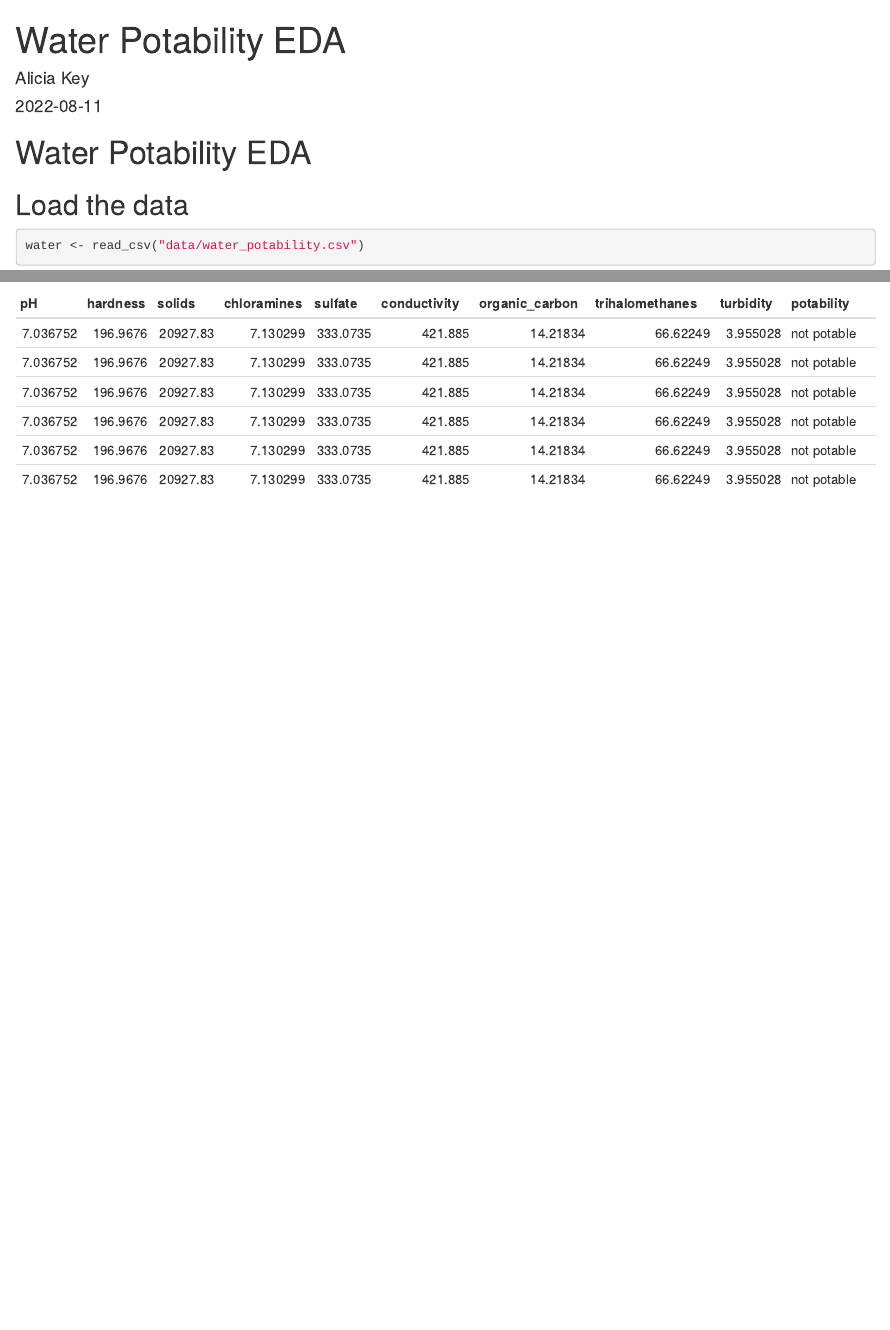
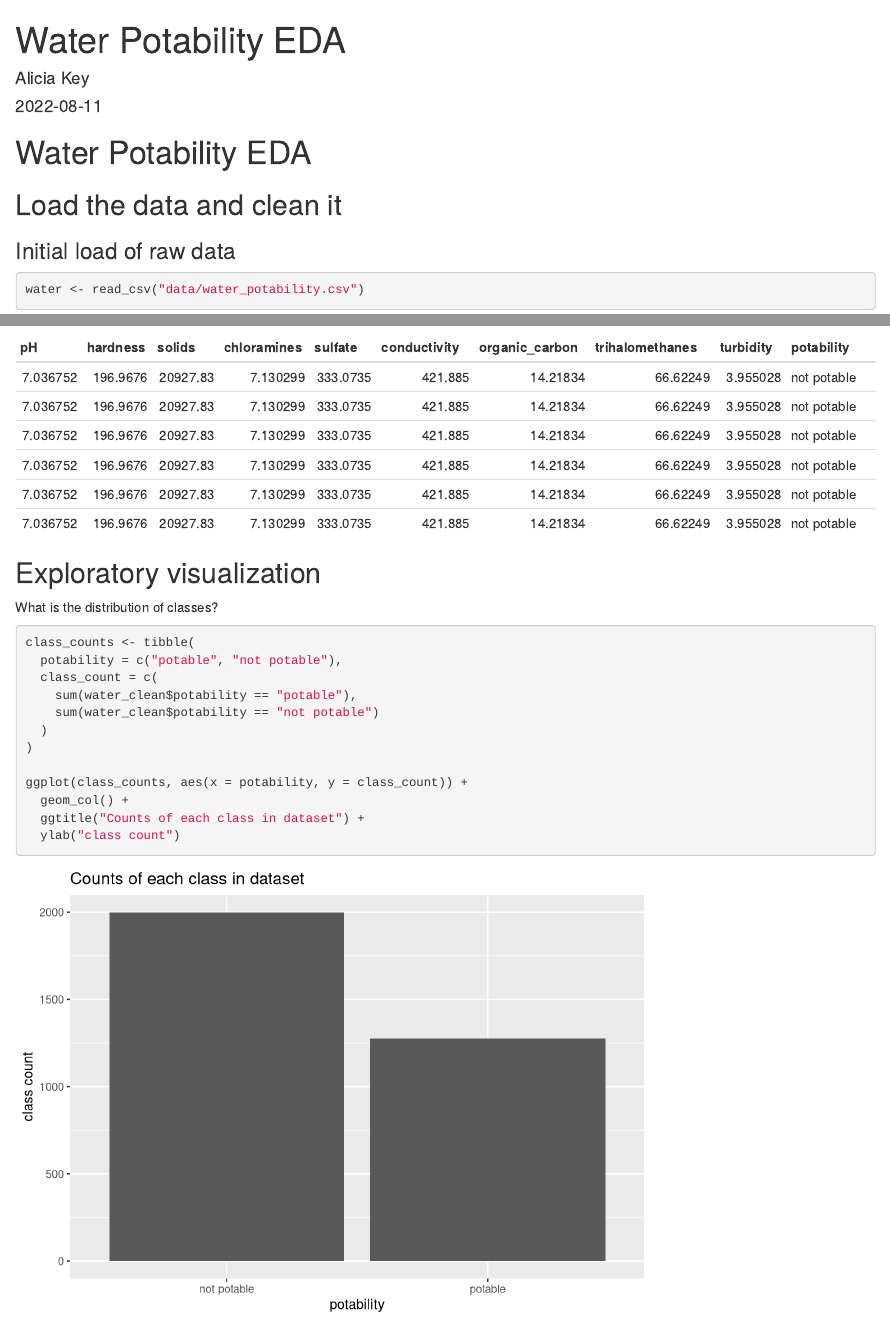
Before and after one commit to akey7/water-potability-modeling, an R Markdown document (eda.Rmd): the page in a window 1100 px wide, from its top, and a second part further down, joined at a grey line. Rendered offline with R 4.5, knitr and Pandoc, with nearby package versions.

Commit message:
Update eda.Rmd

````diff
--- a/eda.Rmd
+++ b/eda.Rmd
@@ -18,7 +18,9 @@ library(tidyr)
 library(ggplot2)
 ```
 
-## Load the data
+## Load the data and clean it
+
+### Initial load of raw data
 
 ```{r}
 water <- read_csv("data/water_potability.csv")
@@ -54,3 +56,22 @@ water_clean <- water %>%
 
 knitr::kable(head(water_clean))
 ```
+
+## Exploratory visualization
+
+What is the distribution of classes?
+
+```{r}
+class_counts <- tibble(
+  potability = c("potable", "not potable"),
+  class_count = c(
+    sum(water_clean$potability == "potable"),
+    sum(water_clean$potability == "not potable")
+  )
+)
+
+ggplot(class_counts, aes(x = potability, y = class_count)) +
+  geom_col() +
+  ggtitle("Counts of each class in dataset") +
+  ylab("class count")
+```
````
Also changed, not shown: eda.Rmd (2 more changed lines).
